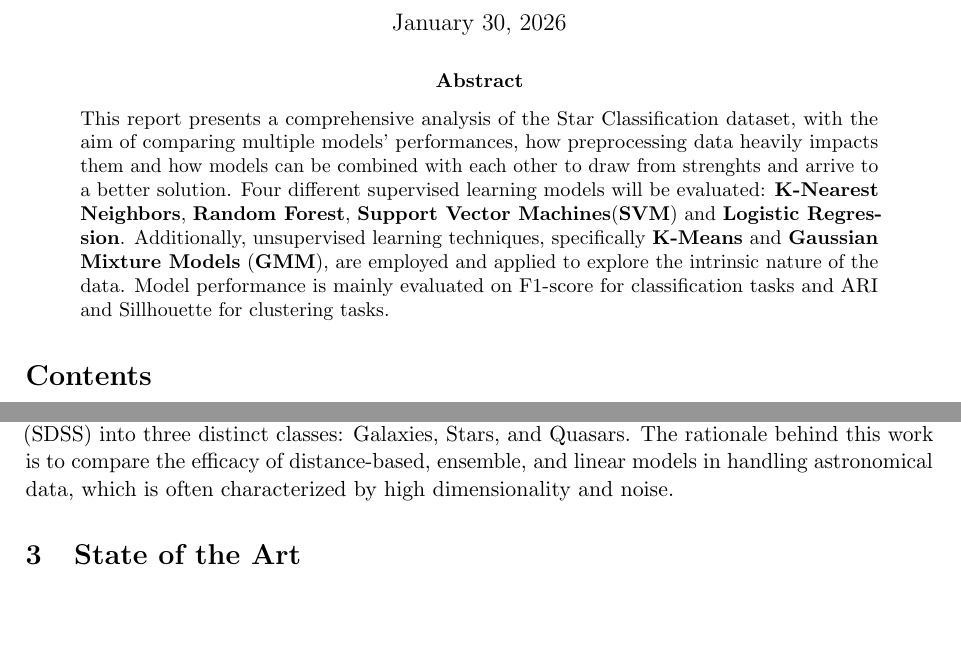
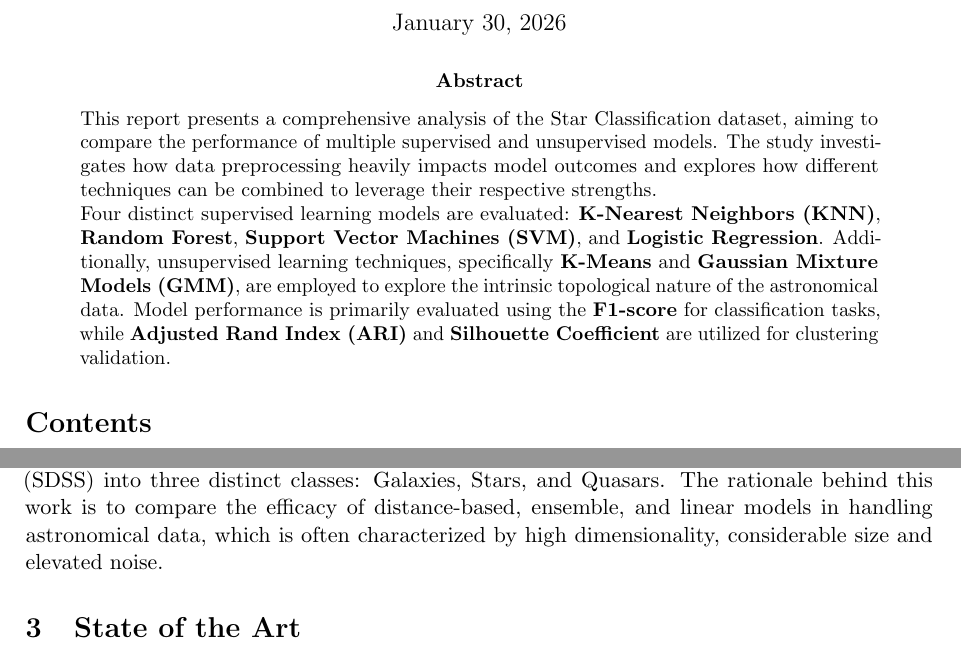
Before and after one commit to MarcoEquisetto/ML-exam, a LaTeX paper (report.tex): two parts of pages 1 and 3 of 16, joined at a grey line, cut so that both start at the same text, the shorter picture padded with empty space. Compiled offline with pdfLaTeX.

Commit message:
Report changes

```diff
--- a/report.tex
+++ b/report.tex
@@ -51,7 +51,9 @@
 
 \begin{abstract}
 \noindent
-This report presents a comprehensive analysis of the Star Classification dataset, with the aim of comparing multiple models' performances, how preprocessing data heavily impacts them and how models can be combined with each other to draw from strenghts and arrive to a better solution. Four different supervised learning models will be evaluated: \textbf{K-Nearest Neighbors}, \textbf{Random Forest}, \textbf{Support Vector Machines}(\textbf{SVM}) and \textbf{Logistic Regression}. Additionally, unsupervised learning techniques, specifically \textbf{K-Means} and \textbf{Gaussian Mixture Models} (\textbf{GMM}), are employed and applied to explore the intrinsic nature of the data. Model performance is mainly evaluated on F1-score for classification tasks and ARI and Sillhouette for clustering tasks.
+This report presents a comprehensive analysis of the Star Classification dataset, aiming to compare the performance of multiple supervised and unsupervised models. The study investigates how data preprocessing heavily impacts model outcomes and explores how different techniques can be combined to leverage their respective strengths.\\Four distinct supervised learning models are evaluated: \textbf{K-Nearest Neighbors (KNN)}, \textbf{Random Forest}, \textbf{Support Vector Machines (SVM)}, and \textbf{Logistic Regression}.
+ Additionally, unsupervised learning techniques, specifically \textbf{K-Means} and \textbf{Gaussian Mixture Models (GMM)}, are employed to explore the intrinsic topological nature of the astronomical data.
+ Model performance is primarily evaluated using the \textbf{F1-score} for classification tasks, while \textbf{Adjusted Rand Index (ARI)} and \textbf{Silhouette Coefficient} are utilized for clustering validation.
 \end{abstract}
 
 \tableofcontents
@@ -64,7 +66,7 @@ This report presents a comprehensive analysis of the Star Classification dataset
 \label{sec:motivation}
 The classification of celestial objects is a fundamental task in modern astrophysics. With the advent of large-scale sky surveys, and the ever increasing amount of satellites and telescopes, the volume of spectral and photometric data has grown exponentially, creating the need to move from manual classification to machine learning models.
 
-This project addresses the problem of classifying objects from the Sloan Digital Sky Survey (SDSS) into three distinct classes: Galaxies, Stars, and Quasars. The rationale behind this work is to compare the efficacy of distance-based, ensemble, and linear models in handling astronomical data, which is often characterized by high dimensionality and noise.
+This project addresses the problem of classifying objects from the Sloan Digital Sky Survey (SDSS) into three distinct classes: Galaxies, Stars, and Quasars. The rationale behind this work is to compare the efficacy of distance-based, ensemble, and linear models in handling astronomical data, which is often characterized by high dimensionality, considerable size and elevated noise.
 
 \section{State of the Art}
 \label{sec:sota}
```
